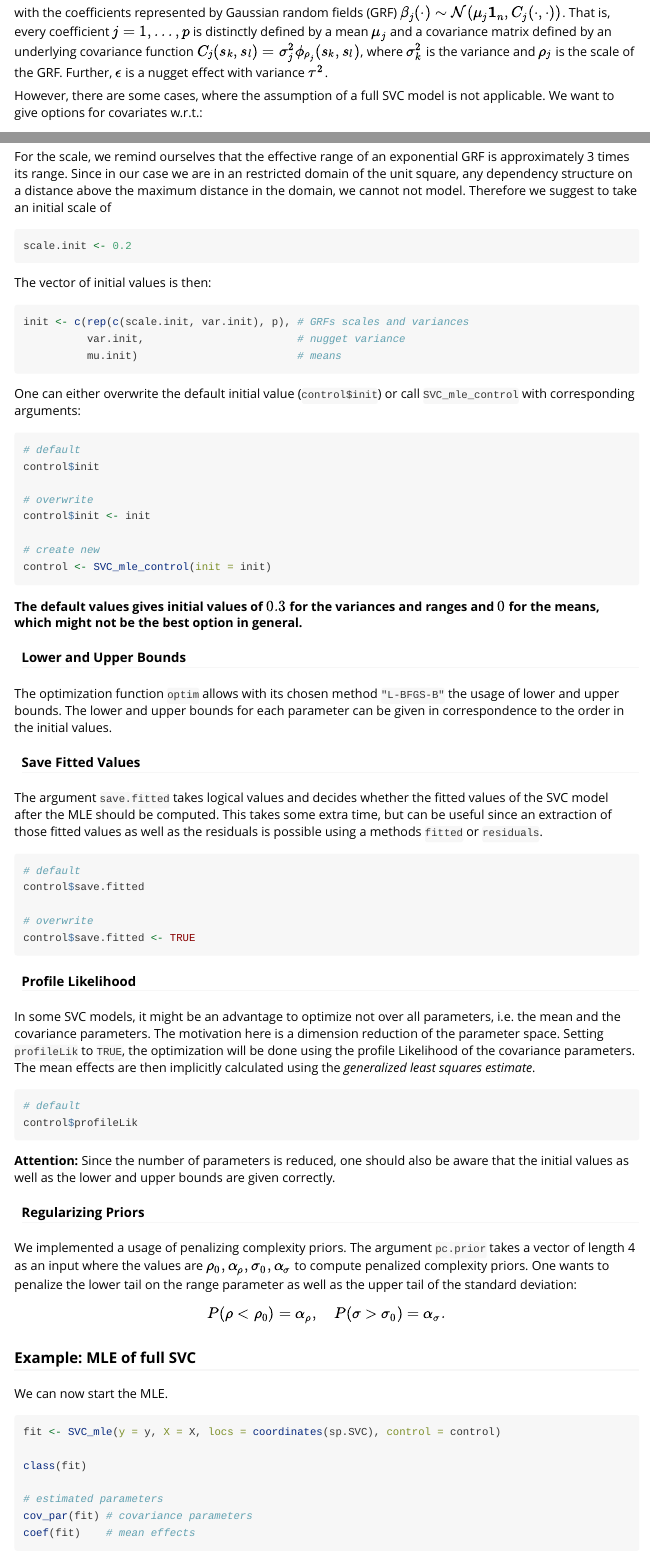
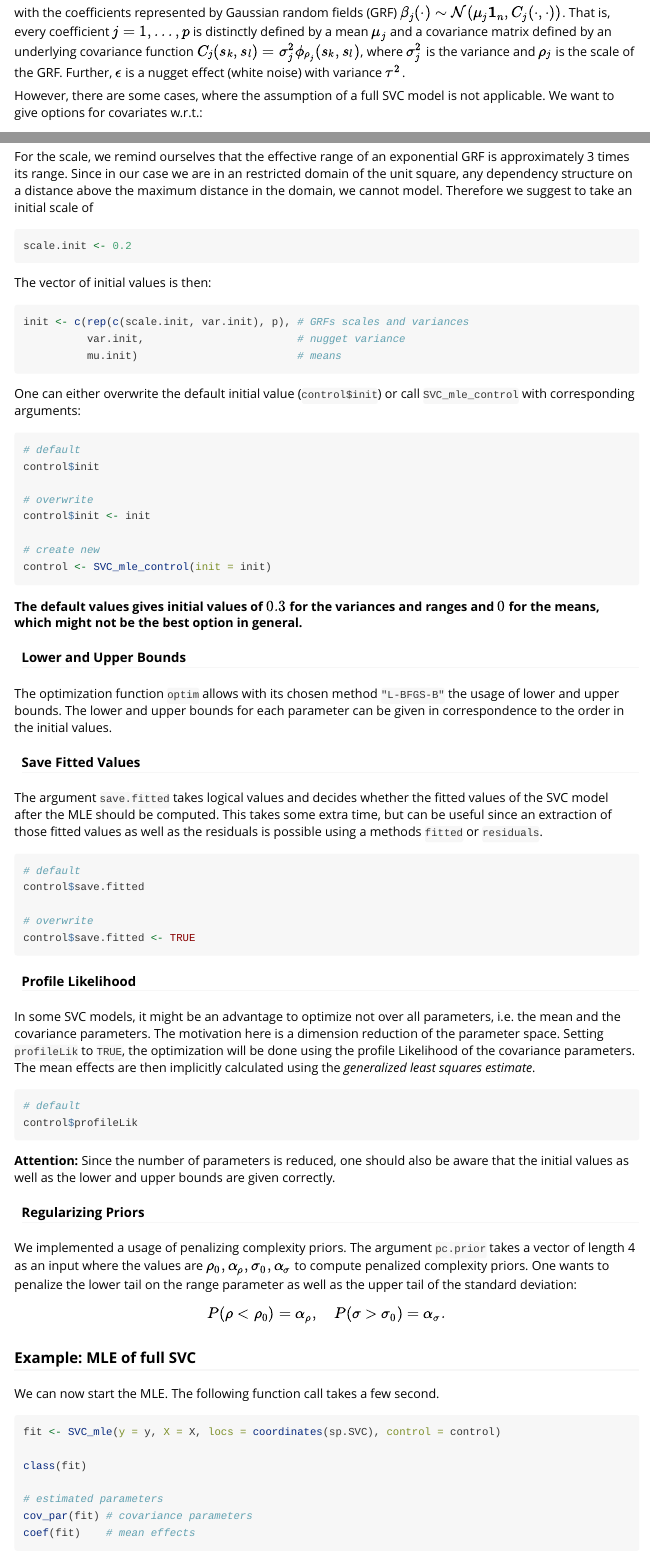
Before and after one commit to jakobdambon/varycoef, an R Markdown document (vignettes/example.Rmd): the page in a window 1100 px wide, from 400 px down, and a second part further down, joined at a grey line. Rendered offline with R 4.5, knitr and Pandoc, with nearby package versions; the code chunks are not run, so their results and figures are left out.

Commit message:
Comments and minor changes

````diff
--- a/vignettes/example.Rmd
+++ b/vignettes/example.Rmd
@@ -32,7 +32,7 @@ We define a *full SVC model* as
 
 $$y(s) = x^{(1)}(s)\beta_1(s) + ... + x^{(p)}(s)\beta_p(s) + \epsilon(s)$$
 
-with the coefficients represented by Gaussian random fields (GRF) $\beta_j(\cdot) \sim \mathcal N (\mu_j \textbf 1_n, C_j(\cdot, \cdot))$. That is, every coefficient $j = 1, ..., p$ is distinctly defined by a mean $\mu_j$ and a covariance matrix defined by an underlying covariance function $C_j(s_k, s_l) = \sigma_j^2 \phi_{\rho_j}(s_k, s_l)$, where $\sigma_k^2$ is the variance and $\rho_j$ is the scale of the GRF. Further, $\epsilon$ is a nugget effect with variance $\tau^2$.
+with the coefficients represented by Gaussian random fields (GRF) $\beta_j(\cdot) \sim \mathcal N (\mu_j \textbf 1_n, C_j(\cdot, \cdot))$. That is, every coefficient $j = 1, ..., p$ is distinctly defined by a mean $\mu_j$ and a covariance matrix defined by an underlying covariance function $C_j(s_k, s_l) = \sigma_j^2 \phi_{\rho_j}(s_k, s_l)$, where $\sigma_j^2$ is the variance and $\rho_j$ is the scale of the GRF. Further, $\epsilon$ is a nugget effect (white noise) with variance $\tau^2$.
 
 However, there are some cases, where the assumption of a full SVC model is not applicable. We want to give options for covariates w.r.t.:
 
@@ -238,7 +238,7 @@ For the variance, we take the estimated variance of the OLS method, i.e
 (var.init <- sigma(lm(y~.-1, data = data.frame(y = y, X = X)))^2)
 ```
 
-For the scale, we remind ourselves that the effective range of an exponential GRF is approximately 3 times its range. Since in our case we are in an restricted domain of the unit square, any dependency structure on a distance above the maximum distance in the domain, we cannot not model. Therefore we suggest to take an initial scale of
+For the scale, we remind ourselves that the effective range of an exponential GRF is approximately 3 times its range. Since in our case we are in an restricted domain of the unit square, any dependency structure on a distance above the maximum distance in the domain, we cannot model. Therefore we suggest to take an initial scale of
 
 
 ```{r scale initials}
@@ -309,7 +309,7 @@ $$P(\rho < \rho_0) = \alpha_\rho, \quad P(\sigma > \sigma_0) = \alpha_\sigma.$$
 
 ### Example: MLE of full SVC
 
-We can now start the MLE.
+We can now start the MLE. The following function call takes a few second.
 
 
 ```{r SVC MLE}
````
Also changed, not shown: vignettes/example.Rmd (2 more changed lines), 3 other files.
